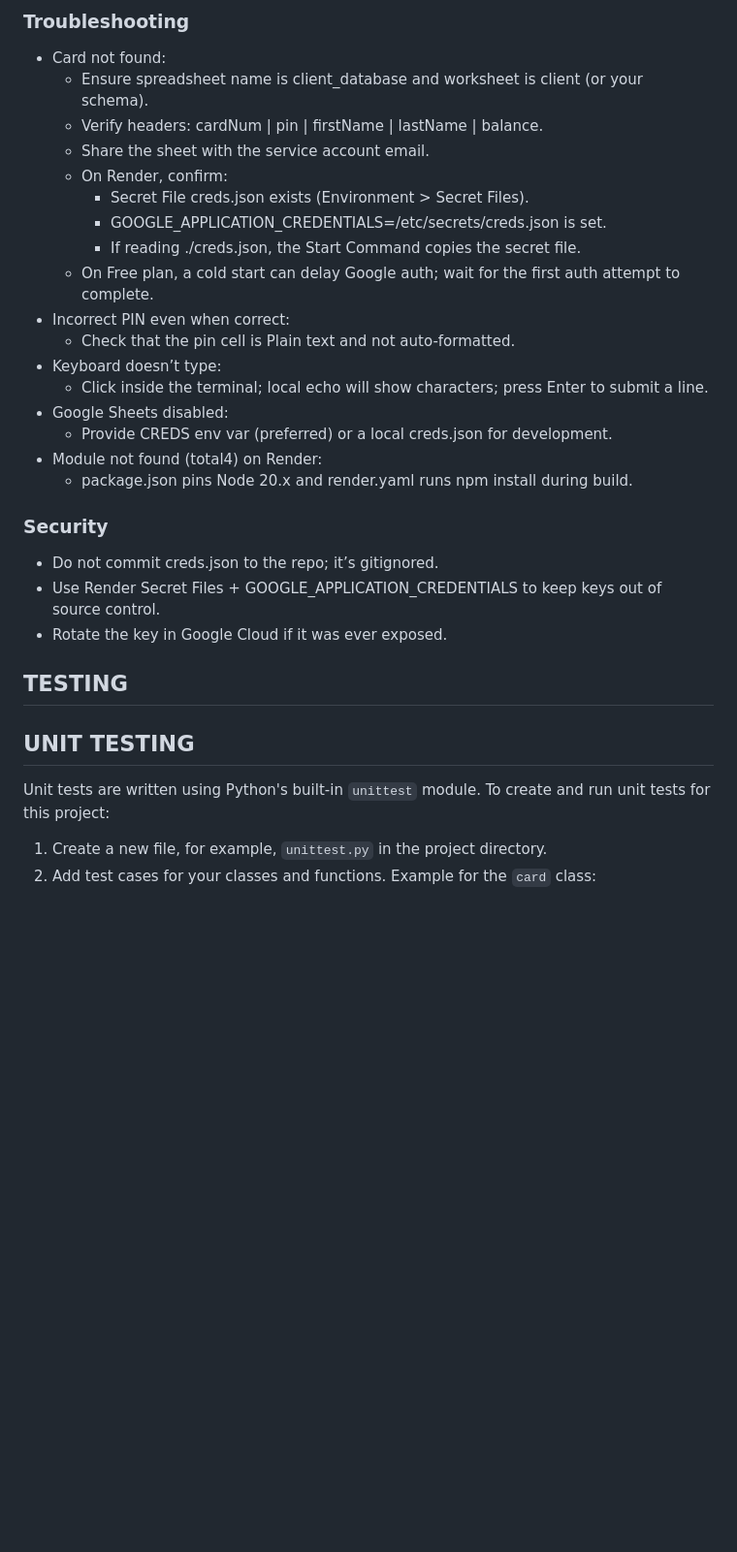
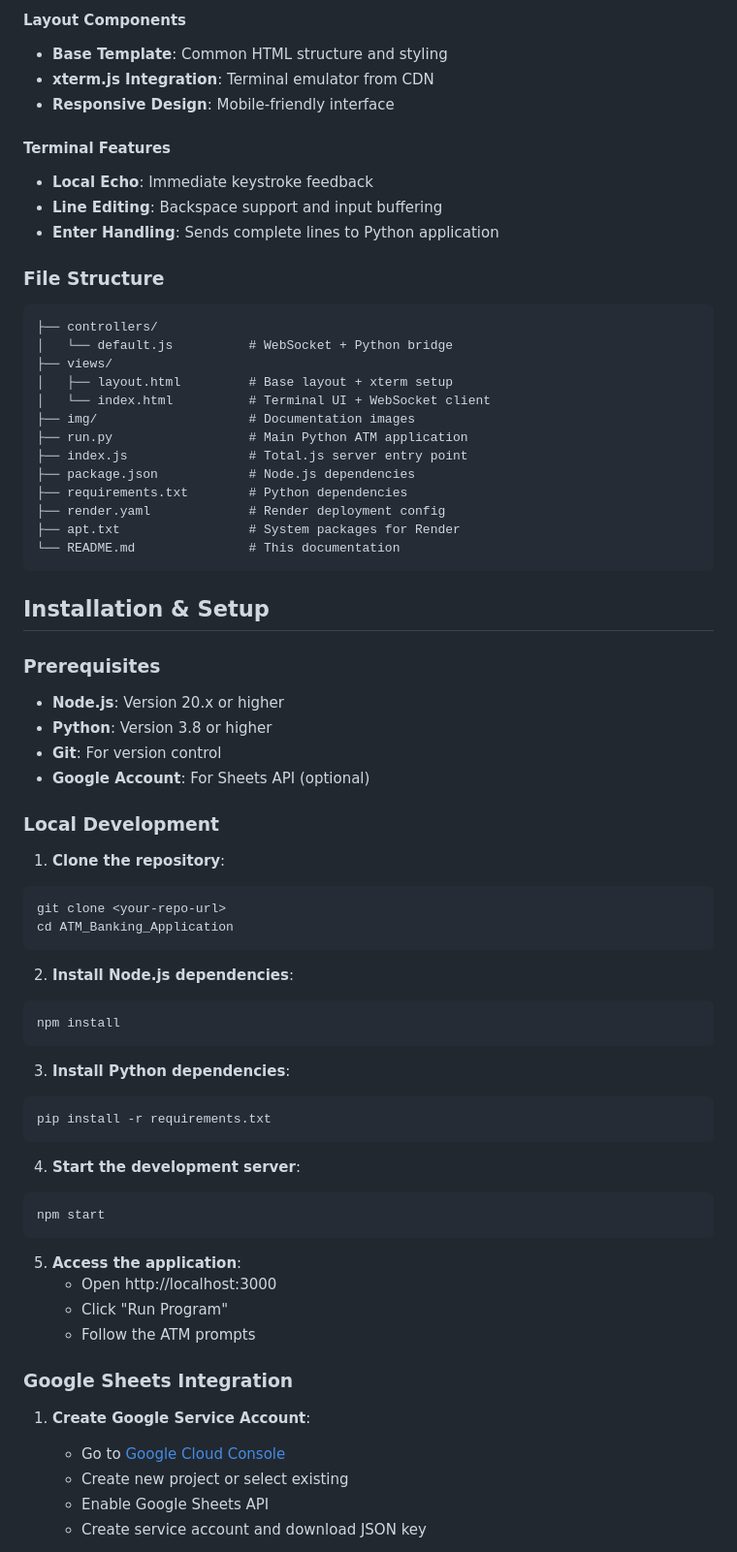
Before and after one commit to FrancescoSciab/ATM_Banking_Application, a Markdown page: README.md, the part around the change printed below. Shown: that part at 97% size. Drawn GitHub-style; blank space fills up the shorter version.

````diff
--- a/README.md
+++ b/README.md
@@ -209,34 +149,72 @@ apt.txt              # Ensures Python on Render Node runtime
 
-### Troubleshooting
-- Card not found:
-  - Ensure spreadsheet name is client_database and worksheet is client (or your schema).
-  - Verify headers: cardNum | pin | firstName | lastName | balance.
-  - Share the sheet with the service account email.
-  - On Render, confirm:
-    - Secret File creds.json exists (Environment > Secret Files).
-    - GOOGLE_APPLICATION_CREDENTIALS=/etc/secrets/creds.json is set.
-    - If reading ./creds.json, the Start Command copies the secret file.
-  - On Free plan, a cold start can delay Google auth; wait for the first auth attempt to complete.
-- Incorrect PIN even when correct:
-  - Check that the pin cell is Plain text and not auto-formatted.
-- Keyboard doesn’t type:
-  - Click inside the terminal; local echo will show characters; press Enter to submit a line.
-- Google Sheets disabled:
-  - Provide CREDS env var (preferred) or a local creds.json for development.
-- Module not found (total4) on Render:
-  - package.json pins Node 20.x and render.yaml runs npm install during build.
+#### Layout Components
+- **Base Template**: Common HTML structure and styling
+- **xterm.js Integration**: Terminal emulator from CDN
+- **Responsive Design**: Mobile-friendly interface
 
-### Security
-- Do not commit creds.json to the repo; it’s gitignored.
-- Use Render Secret Files + GOOGLE_APPLICATION_CREDENTIALS to keep keys out of source control.
-- Rotate the key in Google Cloud if it was ever exposed.
+#### Terminal Features
+- **Local Echo**: Immediate keystroke feedback
+- **Line Editing**: Backspace support and input buffering
+- **Enter Handling**: Sends complete lines to Python application
 
-## TESTING
+### File Structure
+```
+├── controllers/
+│   └── default.js          # WebSocket + Python bridge
+├── views/
+│   ├── layout.html         # Base layout + xterm setup
+│   └── index.html          # Terminal UI + WebSocket client
+├── img/                    # Documentation images
+├── run.py                  # Main Python ATM application
+├── index.js                # Total.js server entry point
+├── package.json            # Node.js dependencies
+├── requirements.txt        # Python dependencies
+├── render.yaml             # Render deployment config
+├── apt.txt                 # System packages for Render
+└── README.md               # This documentation
+```
 
+## Installation & Setup
 
-## UNIT TESTING
+### Prerequisites
+- **Node.js**: Version 20.x or higher
+- **Python**: Version 3.8 or higher
+- **Git**: For version control
+- **Google Account**: For Sheets API (optional)
 
-Unit tests are written using Python's built-in `unittest` module. To create and run unit tests for this project:
+### Local Development
 
-1. Create a new file, for example, `unittest.py` in the project directory.
-2. Add test cases for your classes and functions. Example for the `card` class:
+1. **Clone the repository**:
+```bash
+git clone <your-repo-url>
+cd ATM_Banking_Application
+```
+
+2. **Install Node.js dependencies**:
+```bash
+npm install
+```
+
+3. **Install Python dependencies**:
+```bash
+pip install -r requirements.txt
+```
+
+4. **Start the development server**:
+```bash
+npm start
+```
+
+5. **Access the application**:
+   - Open http://localhost:3000
+   - Click "Run Program"
+   - Follow the ATM prompts
+
+### Google Sheets Integration
+
+1. **Create Google Service Account**:
+   - Go to [Google Cloud Console](https://console.cloud.google.com/)
+   - Create new project or select existing
+   - Enable Google Sheets API
+   - Create service account and download JSON key
+
````
Also changed, not shown: other parts of README.md (+359 -177 lines).
